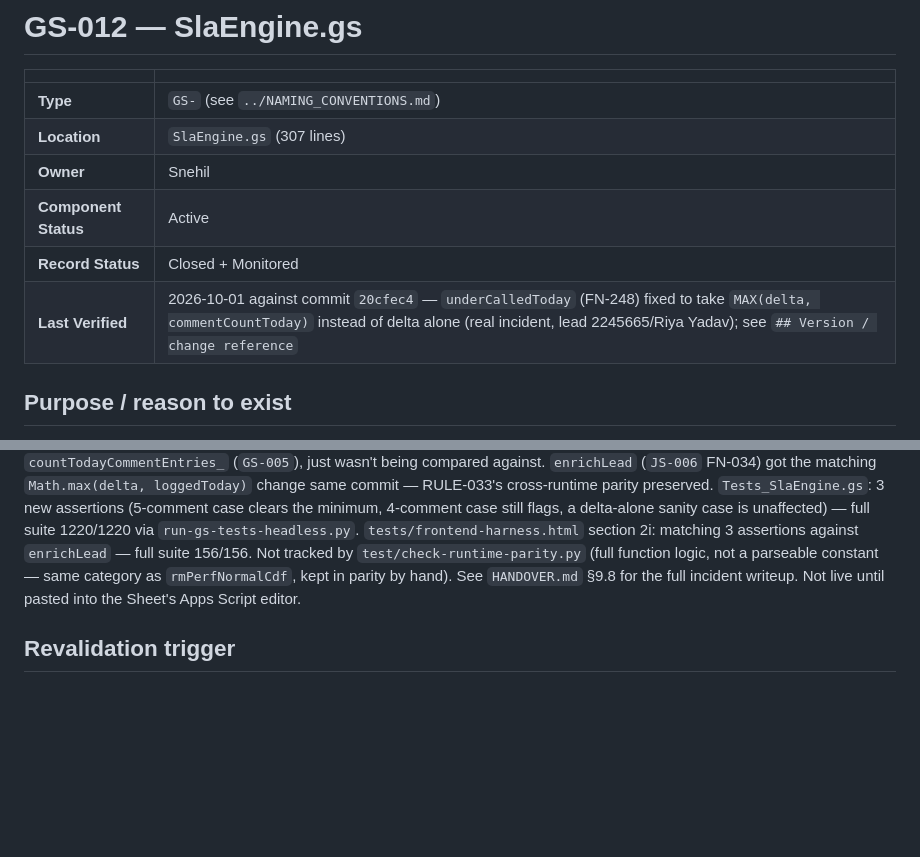
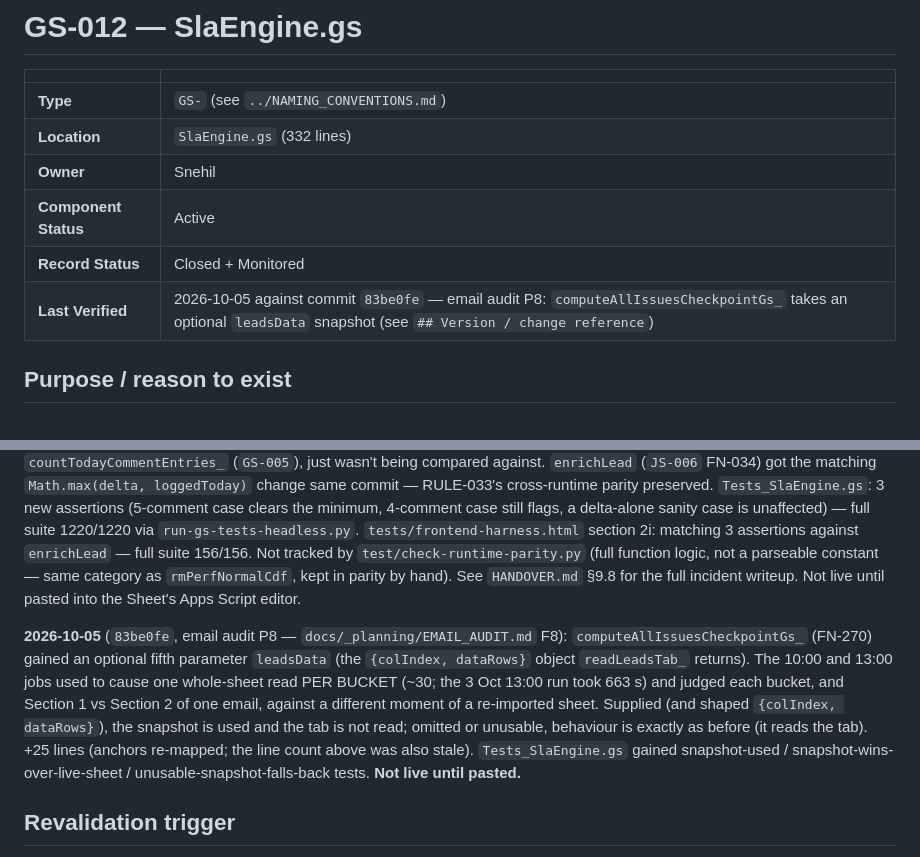
Before and after one commit to snehilchhimwal-stack/leads-dashboard, a Markdown page: docs/gs-modules/GS-012-slaengine.md, 2 parts joined by grey strips. Drawn GitHub-style; blank space fills up the shorter version.

```diff
--- a/docs/gs-modules/GS-012-slaengine.md
+++ b/docs/gs-modules/GS-012-slaengine.md
@@ -3,11 +3,11 @@
 | | |
 |---|---|
 | **Type** | `GS-` (see `../NAMING_CONVENTIONS.md`) |
-| **Location** | `SlaEngine.gs` (307 lines) |
+| **Location** | `SlaEngine.gs` (332 lines) |
 | **Owner** | Snehil |
 | **Component Status** | Active |
 | **Record Status** | Closed + Monitored |
-| **Last Verified** | 2026-10-01 against commit `20cfec4` — `underCalledToday` (FN-248) fixed to take `MAX(delta, commentCountToday)` instead of delta alone (real incident, lead 2245665/Riya Yadav); see `## Version / change reference` |
+| **Last Verified** | 2026-10-05 against commit `83be0fe` — email audit P8: `computeAllIssuesCheckpointGs_` takes an optional `leadsData` snapshot (see `## Version / change reference`) |
 
 ## Purpose / reason to exist
 
@@ -259,6 +259,8 @@ parseable constant — same category as `rmPerfNormalCdf`, kept in parity
 by hand). See `HANDOVER.md` §9.8 for the full incident writeup. Not live
 until pasted into the Sheet's Apps Script editor.
 
+**2026-10-05** (`83be0fe`, email audit P8 — `docs/_planning/EMAIL_AUDIT.md` F8): `computeAllIssuesCheckpointGs_` (FN-270) gained an optional fifth parameter `leadsData` (the `{colIndex, dataRows}` object `readLeadsTab_` returns). The 10:00 and 13:00 jobs used to cause one whole-sheet read PER BUCKET (~30; the 3 Oct 13:00 run took 663 s) and judged each bucket, and Section 1 vs Section 2 of one email, against a different moment of a re-imported sheet. Supplied (and shaped `{colIndex, dataRows}`), the snapshot is used and the tab is not read; omitted or unusable, behaviour is exactly as before (it reads the tab). +25 lines (anchors re-mapped; the line count above was also stale). `Tests_SlaEngine.gs` gained snapshot-used / snapshot-wins-over-live-sheet / unusable-snapshot-falls-back tests. **Not live until pasted.**
+
 ## Revalidation trigger
 
 Any commit touching `SlaEngine.gs` or `Tests_SlaEngine.gs`; **any of the
```
Also changed, not shown: other parts of docs/gs-modules/GS-012-slaengine.md (+2 -2 lines), docs/INDEX.md (+2 -2 lines), docs/gs-modules/GS-010-overnightemailer.md (+13 -11 lines).
